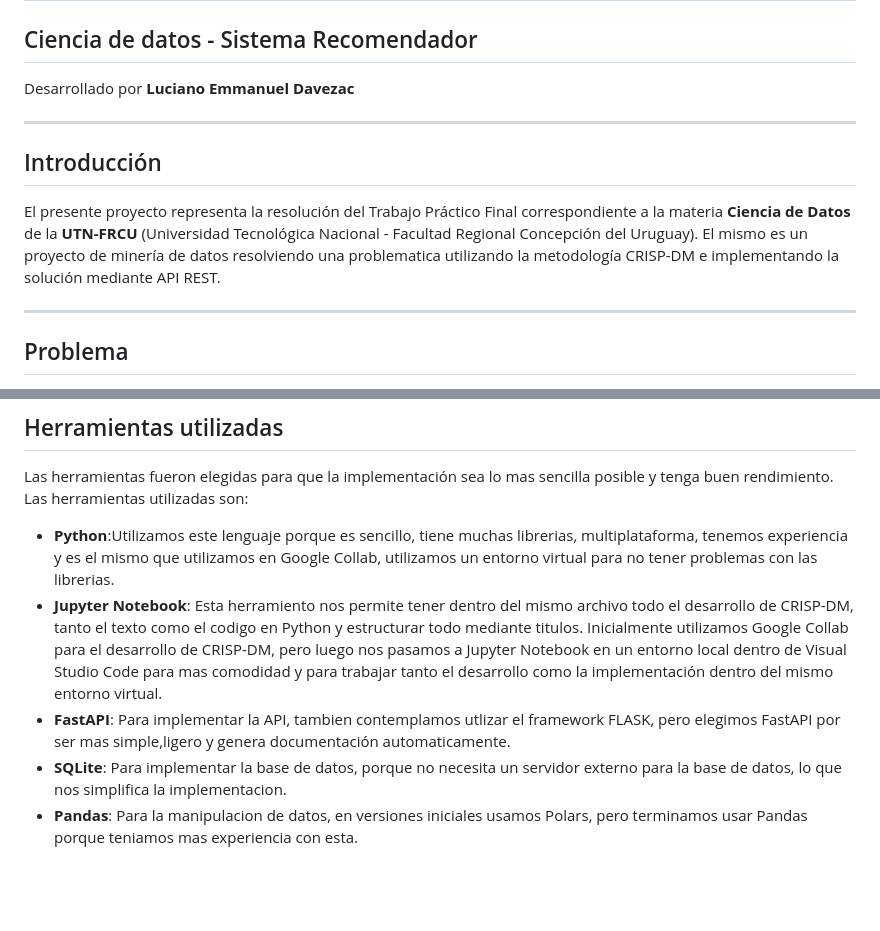
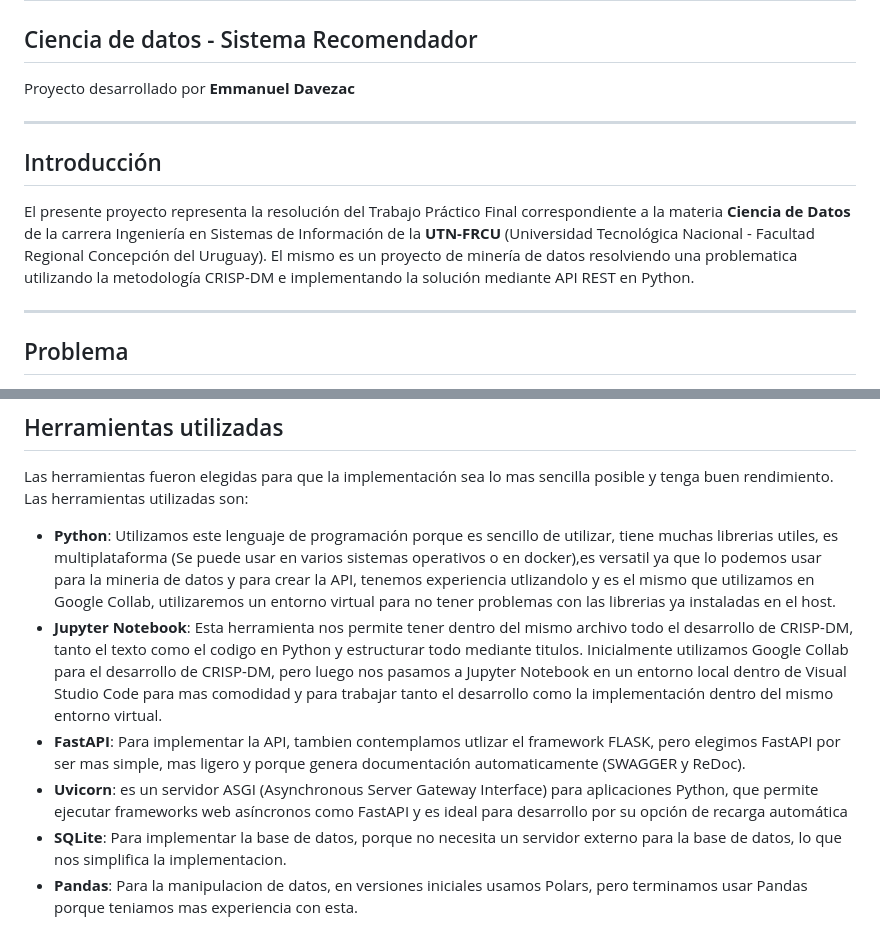
Before and after one commit to EmmaDavezac/Sistema-Recomendador-Ciencia-De-Datos, a Markdown page: README.md, 2 parts joined by grey strips. Drawn GitHub-style; blank space fills up the shorter version.

```diff
--- a/README.md
+++ b/README.md
@@ -1,11 +1,12 @@
 # Universidad Tecnológica Nacional - Facultad Regional Concepción del Uruguay
 ## Ciencia de datos - Sistema Recomendador
-Desarrollado por **Luciano Emmanuel Davezac**
+Proyecto desarrollado por **Emmanuel Davezac**
 
 ***
 
 ## Introducción
-El presente proyecto representa la resolución del Trabajo Práctico Final correspondiente a la materia **Ciencia de Datos** de la **UTN-FRCU** (Universidad Tecnológica Nacional - Facultad Regional Concepción del Uruguay). El mismo es un proyecto de minería de datos resolviendo una problematica utilizando la metodología CRISP-DM e implementando la solución mediante API REST.
+El presente proyecto representa la resolución del Trabajo Práctico Final correspondiente a la materia **Ciencia de Datos** de la carrera Ingeniería en Sistemas de Información de la **UTN-FRCU** (Universidad Tecnológica Nacional - Facultad Regional Concepción del Uruguay).
+El mismo es un proyecto de minería de datos resolviendo una problematica utilizando la metodología CRISP-DM e implementando la solución mediante API REST en Python.
 
 ***
 
@@ -43,9 +44,10 @@ La API tiene las siguientes funcionalidades
 
 ## Herramientas utilizadas
 Las herramientas fueron elegidas para que la implementación sea lo mas sencilla posible y tenga buen rendimiento. Las herramientas utilizadas son:
-* **Python**:Utilizamos este lenguaje porque es sencillo, tiene muchas librerias, multiplataforma, tenemos experiencia y es el mismo que utilizamos en Google Collab, utilizamos un entorno virtual para no tener problemas con las librerias.
-* **Jupyter Notebook**: Esta herramiento nos permite tener dentro del mismo archivo todo el desarrollo de CRISP-DM, tanto el texto como el codigo en Python y estructurar todo mediante titulos. Inicialmente utilizamos Google Collab para el desarrollo de CRISP-DM, pero luego nos pasamos a Jupyter Notebook en un entorno local dentro de Visual Studio Code para mas comodidad y para trabajar tanto el desarrollo como la implementación dentro del mismo entorno virtual.
-* **FastAPI**: Para implementar la API, tambien contemplamos utlizar el framework FLASK, pero elegimos FastAPI por ser mas simple,ligero y genera documentación automaticamente.
+* **Python**: Utilizamos este lenguaje de programación porque es sencillo de utilizar, tiene muchas librerias utiles, es multiplataforma (Se puede usar en varios sistemas operativos o en docker),es versatil ya que lo podemos usar para la mineria de datos y para crear la API, tenemos experiencia utlizandolo y es el mismo que utilizamos en Google Collab, utilizaremos un entorno virtual para no tener problemas con las librerias ya instaladas en el host.
+* **Jupyter Notebook**: Esta herramienta nos permite tener dentro del mismo archivo todo el desarrollo de CRISP-DM, tanto el texto como el codigo en Python y estructurar todo mediante titulos. Inicialmente utilizamos Google Collab para el desarrollo de CRISP-DM, pero luego nos pasamos a Jupyter Notebook en un entorno local dentro de Visual Studio Code para mas comodidad y para trabajar tanto el desarrollo como la implementación dentro del mismo entorno virtual.
+* **FastAPI**: Para implementar la API, tambien contemplamos utlizar el framework FLASK, pero elegimos FastAPI por ser mas simple, mas ligero y porque genera documentación automaticamente (SWAGGER y ReDoc).
+* **Uvicorn**: es un servidor ASGI (Asynchronous Server Gateway Interface) para aplicaciones Python, que permite ejecutar frameworks web asíncronos como FastAPI y es ideal para desarrollo por su opción de recarga automática
 * **SQLite**: Para implementar la base de datos, porque no necesita un servidor externo para la base de datos, lo que nos simplifica la implementacion.
 * **Pandas**: Para la manipulacion de datos, en versiones iniciales usamos Polars, pero terminamos usar Pandas porque teniamos mas experiencia con esta.
 
```
Also changed, not shown: other parts of README.md (+11 -4 lines), images/image-1.png (added), images/image-2.png (added), images/image.png (renamed from image.png), 2 other files.
